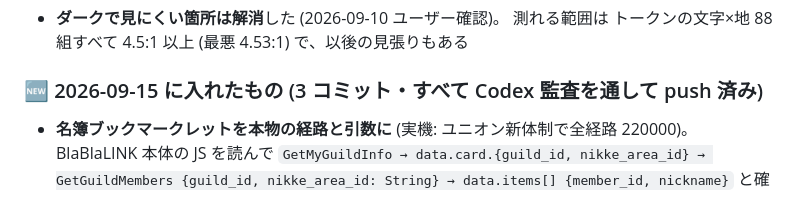
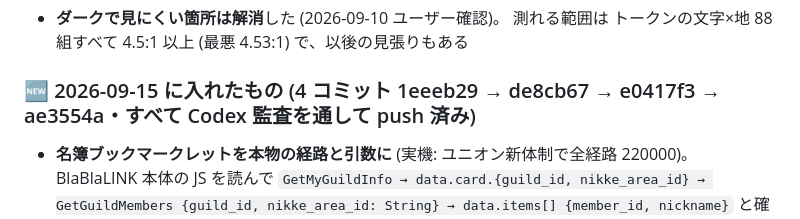
Before and after one commit to Furu1018/shirisu-pad, a Markdown page: ROADMAP.md, the part around the change. Rendered like a GitHub page.

Commit message:
ROADMAP: 2026-09-15 のコミット 4 つを記す (引き継ぎ)

```diff
--- a/ROADMAP.md
+++ b/ROADMAP.md
@@ -10,7 +10,7 @@
 - **ダークで見にくい箇所は解消**した (2026-09-10 ユーザー確認)。
   測れる範囲は トークンの文字×地 88 組すべて 4.5:1 以上 (最悪 4.53:1) で、以後の見張りもある
 
-### 🆕 2026-09-15 に入れたもの (3 コミット・すべて Codex 監査を通して push 済み)
+### 🆕 2026-09-15 に入れたもの (4 コミット 1eeeb29 → de8cb67 → e0417f3 → ae3554a・すべて Codex 監査を通して push 済み)
 - **名簿ブックマークレットを本物の経路と引数に** (実機: ユニオン新体制で全経路 220000)。BlaBlaLINK 本体の JS を読んで
   `GetMyGuildInfo → data.card.{guild_id, nikke_area_id} → GetGuildMembers {guild_id, nikke_area_id: String} → data.items[] {member_id, nickname}`
   と確定。当てずっぽうの 7 経路は削除。識別子は 20 桁 (2^53 超) なので、JSON.parse の前に本文の数値を引用符で包んでから読む (丸めない)。Codex 2 周の指摘 (data.card から / 待ち受けの
```
